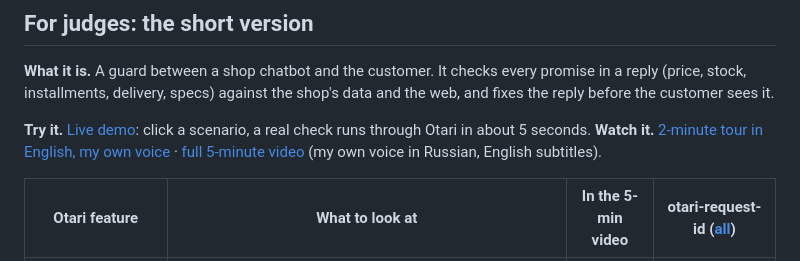
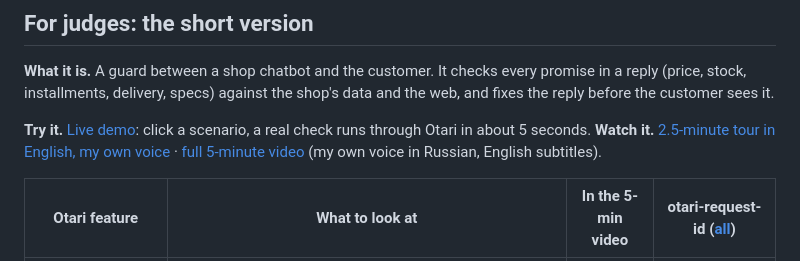
Before and after one commit to DmitriyTopka/shopguard, a Markdown page: README.md, the part around the change. Rendered like a GitHub page.

Commit message:
README: the English tour is now 2.5 minutes
Co-Authored-By: Claude Opus 5.5 <noreply@anthropic.com>

```diff
--- a/README.md
+++ b/README.md
@@ -4,7 +4,7 @@
 
 **What it is.** A guard between a shop chatbot and the customer. It checks every promise in a reply (price, stock, installments, delivery, specs) against the shop's data and the web, and fixes the reply before the customer sees it.
 
-**Try it.** [Live demo](https://shopguard-otari.vercel.app): click a scenario, a real check runs through Otari in about 5 seconds. **Watch it.** [2-minute tour in English, my own voice](https://shopguard-otari.vercel.app/tour.mp4) · [full 5-minute video](https://shopguard-otari.vercel.app/demo.mp4) (my own voice in Russian, English subtitles).
+**Try it.** [Live demo](https://shopguard-otari.vercel.app): click a scenario, a real check runs through Otari in about 5 seconds. **Watch it.** [2.5-minute tour in English, my own voice](https://shopguard-otari.vercel.app/tour.mp4) · [full 5-minute video](https://shopguard-otari.vercel.app/demo.mp4) (my own voice in Russian, English subtitles).
 
 | Otari feature | What to look at | In the 5-min video | otari-request-id ([all](EVIDENCE.md)) |
 |---|---|---|---|
```
